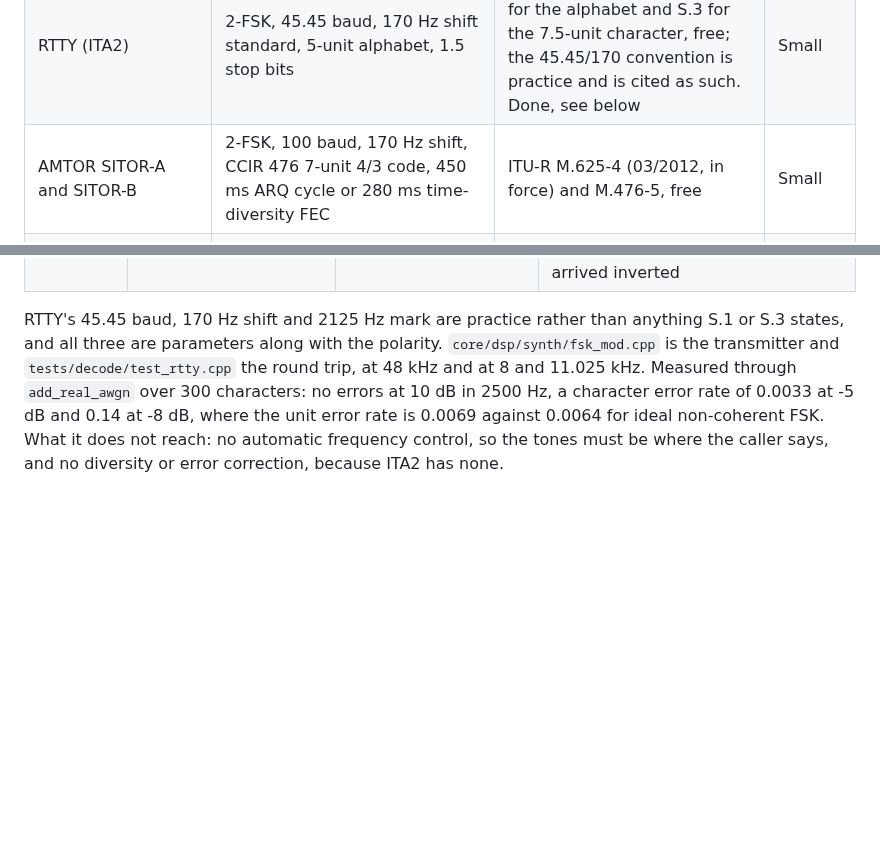
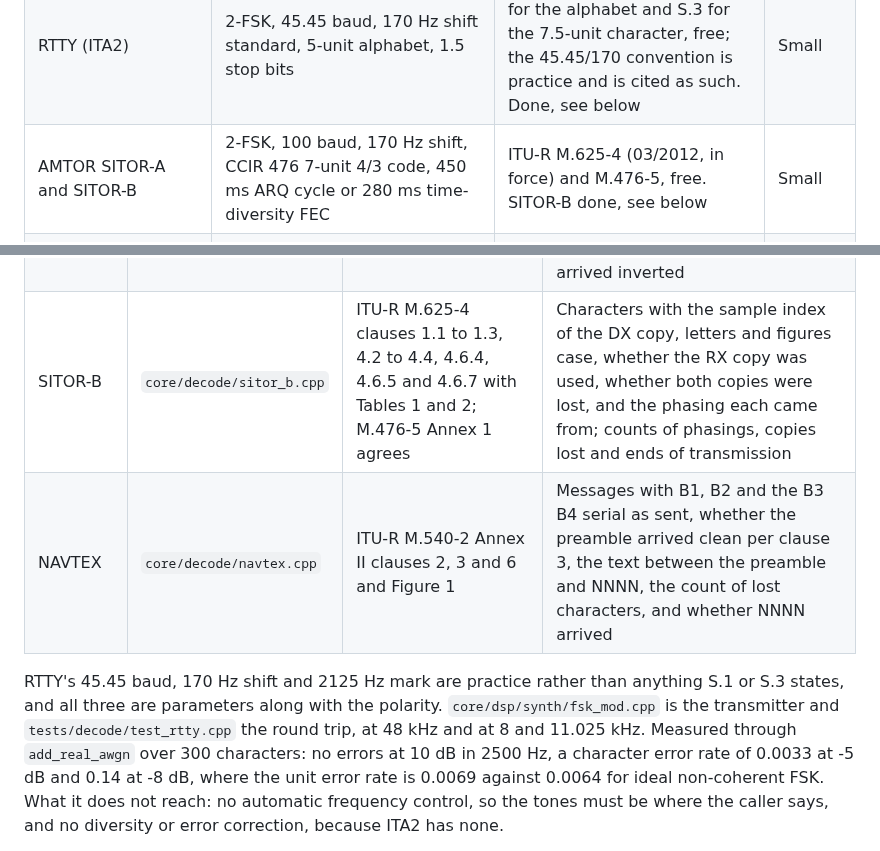
Before and after one commit to Locke-Werks/Revenant, a Markdown page: docs/modes.md, 2 parts joined by grey strips. Rendered like a GitHub page; blank space fills up the shorter version.

```diff
--- a/docs/modes.md
+++ b/docs/modes.md
@@ -178,7 +178,7 @@ never paste a table, a figure or a paragraph.
 | JS8 | 8-GFSK, 79 symbols, four speeds from 3.125 to 20 baud, 75-bit frames in six types | JS8Call User Guide, free; Appendix A prints the modified Huffman code. The dictionary compression table is not published | Medium |
 | PSK31, PSK63, QPSK31 | BPSK 31.25 or 62.5 baud, cosine envelope, roughly 60 Hz occupied; QPSK adds r=1/2 K=5 | G3PLX in RadCom Dec 1998 and Jan 1999, reprinted free by ARRL with the full varicode table | Small |
 | RTTY (ITA2) | 2-FSK, 45.45 baud, 170 Hz shift standard, 5-unit alphabet, 1.5 stop bits | ITU-T Recommendation S.1 for the alphabet and S.3 for the 7.5-unit character, free; the 45.45/170 convention is practice and is cited as such. Done, see below | Small |
-| AMTOR SITOR-A and SITOR-B | 2-FSK, 100 baud, 170 Hz shift, CCIR 476 7-unit 4/3 code, 450 ms ARQ cycle or 280 ms time-diversity FEC | ITU-R M.625-4 (03/2012, in force) and M.476-5, free | Small |
+| AMTOR SITOR-A and SITOR-B | 2-FSK, 100 baud, 170 Hz shift, CCIR 476 7-unit 4/3 code, 450 ms ARQ cycle or 280 ms time-diversity FEC | ITU-R M.625-4 (03/2012, in force) and M.476-5, free. SITOR-B done, see below | Small |
 | Olivia | MFSK 2 to 256 tones over 125 to 2000 Hz; default 32/1000 at 31.25 baud; Walsh FEC scrambled by 0xE257E6D0291574EC | "The Draft Specification For The Olivia HF Transmission System", SP9VRC, hosted free by ARRL | Medium |
 | Contestia | Olivia geometry, six-bit alphabet, half the FEC | fldigi mode documentation only. Cite the page and the retrieval date | Small |
 | MT63 | 64 DBPSK tones, 10 symbols/s per tone, 15.625 Hz spacing in MT63-1000, Walsh expansion over 32 symbols | ARRL MT-63 technical characteristics page, free | Medium |
@@ -831,6 +832,8 @@ transition-tracking bit clock, which SITOR-B, NAVTEX and DSC can reuse.
 | AX.25 over 1200 baud AFSK | `core/decode/ax25.cpp` | AX.25 v2.2 (TAPR, July 1998) clauses 3, 3.1, 3.4, 3.6 to 3.10, 3.12 and 4.2.1; the modem from Finnegan and Benson, "Clarifying the Amateur Bell 202 Modem", TAPR DCC 2014, sections 2 and 3.2 | Frames whose FCS checks, with destination, source and up to eight repeaters, the control field and its frame kind, the PID and the information field, and the sample indices of the first and last bit; counts of candidates, FCS failures and malformed frames |
 | APRS | `core/decode/aprs.cpp` | APRS Protocol Reference 1.0.1 (29 August 2000) chapters 5, 6, 7, 8, 9, 10, 14 and 16 | Position reports uncompressed and compressed with timestamp, ambiguity, symbol, course, speed, altitude and range; status with timestamp or Maidenhead locator; messages, acknowledgements and rejections with their numbers; Mic-E position, message type, course, speed, telemetry, status text and altitude |
 | POCSAG | `core/decode/pocsag.cpp` | ITU-R M.584-2 Annex 1 clauses 1.1 to 1.4, 2.1, 2.2 and 2.5.1 with Tables 1 to 3; ITU-R M.539-3 clause 4.3 for the rates and polarity | Pages with the 21-bit identity, function bits, numeric or alphanumeric text per the function bits and the raw message bits for the two function values M.584 gives no format, the sample index of the address codeword, the bits BCH corrected and the codewords it could not, and whether the sync arrived inverted |
+| SITOR-B | `core/decode/sitor_b.cpp` | ITU-R M.625-4 clauses 1.1 to 1.3, 4.2 to 4.4, 4.6.4, 4.6.5 and 4.6.7 with Tables 1 and 2; M.476-5 Annex 1 agrees | Characters with the sample index of the DX copy, letters and figures case, whether the RX copy was used, whether both copies were lost, and the phasing each came from; counts of phasings, copies lost and ends of transmission |
+| NAVTEX | `core/decode/navtex.cpp` | ITU-R M.540-2 Annex II clauses 2, 3 and 6 and Figure 1 | Messages with B1, B2 and the B3 B4 serial as sent, whether the preamble arrived clean per clause 3, the text between the preamble and NNNN, the count of lost characters, and whether NNNN arrived |
 
 RTTY's 45.45 baud, 170 Hz shift and 2125 Hz mark are practice rather than
 anything S.1 or S.3 states, and all three are parameters along with the
```
Also changed, not shown: other parts of docs/modes.md (+24 -3 lines).
